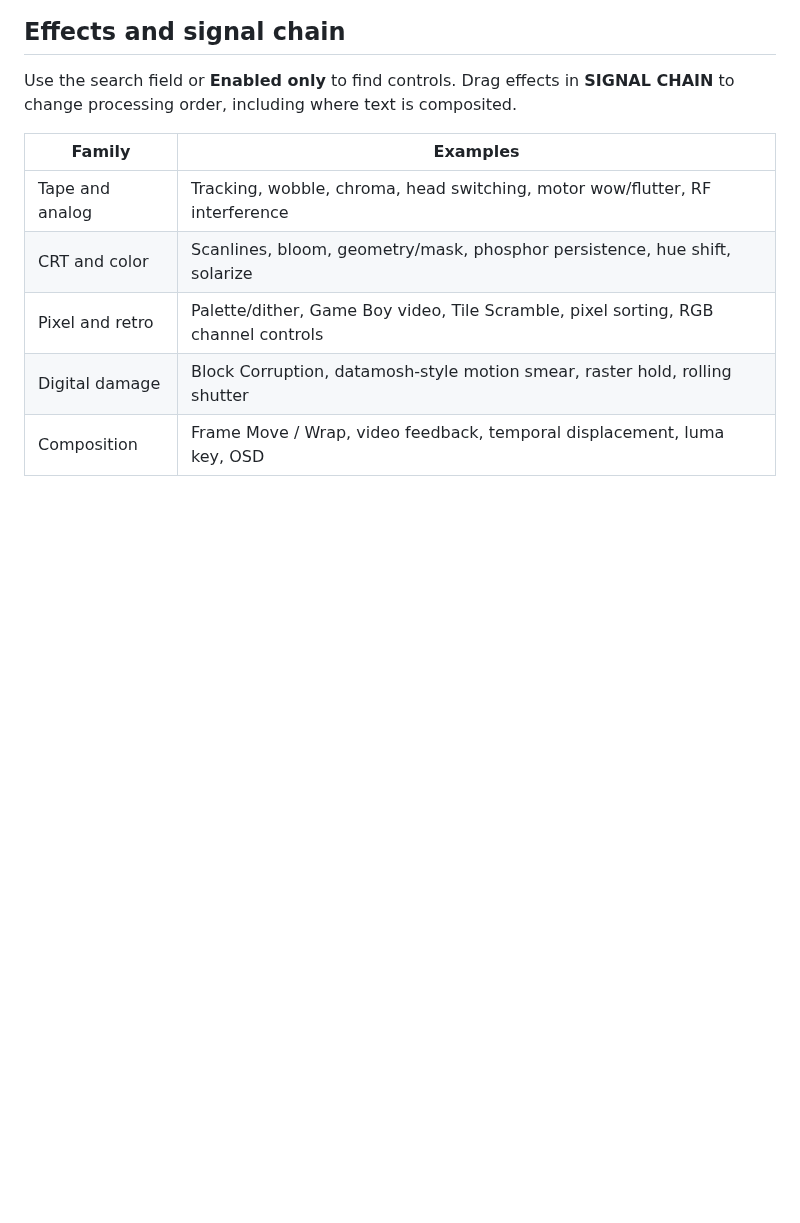
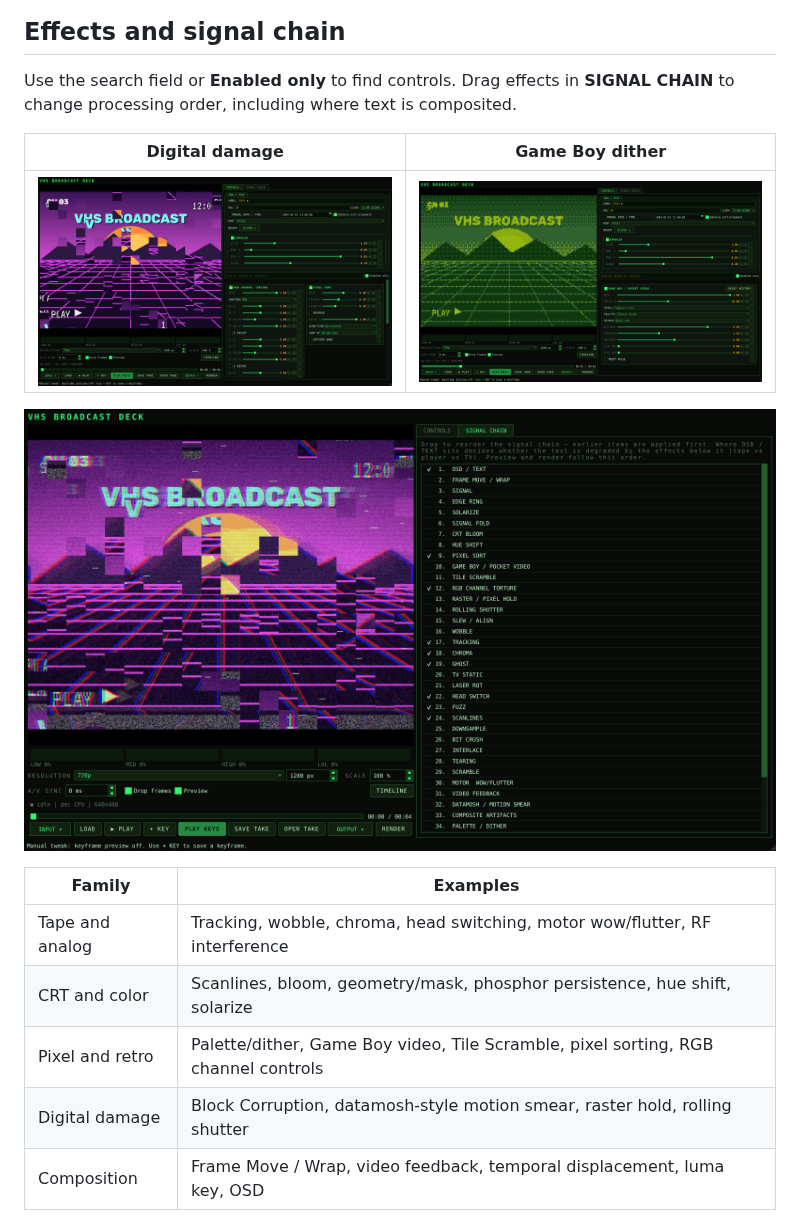
Before and after one commit to LonghornEngineer/VHS-BROADCAST, a Markdown page: README.md, the part around one of its changes. Drawn GitHub-style; pictures changed too: docs/images/dither.png (added), docs/images/glitch.png (added), docs/images/signal-chain.png (added); blank space fills up the shorter version.

Commit message:
Add screenshots to README
Captures of the main window, VHS look, keyframe editor, digital-damage and
Game Boy dither effects, and the signal chain, using a synthetic demo clip.

Co-Authored-By: Claude Opus 5.5 <noreply@anthropic.com>
Claude-Session: https://claude.ai/code/session_01TyY2C2xsoQLsYKa3QA3Rvt

```diff
--- a/README.md
+++ b/README.md
@@ -144,6 +148,12 @@ position controls jump to their assigned position instead.
 
 Use the search field or **Enabled only** to find controls. Drag effects in
 **SIGNAL CHAIN** to change processing order, including where text is composited.
+
+| Digital damage | Game Boy dither |
+| --- | --- |
+| ![Block Corruption, RGB Channel Torture and Pixel Sort](docs/images/glitch.png) | ![Game Boy / Pocket Video with Bayer dithering](docs/images/dither.png) |
+
+![Signal chain tab showing the processing order of enabled effects](docs/images/signal-chain.png)
 
 | Family | Examples |
 | --- | --- |
```
Also changed, not shown: other parts of README.md (+4 -0 lines), docs/images/main-window.png (added), docs/images/vhs.png (added).
